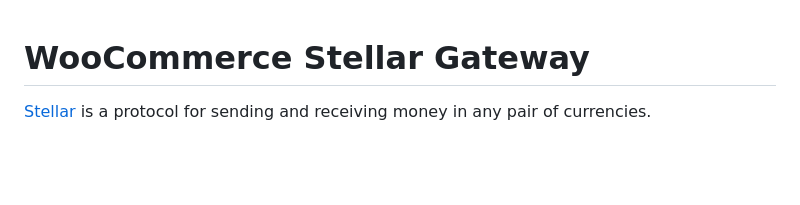
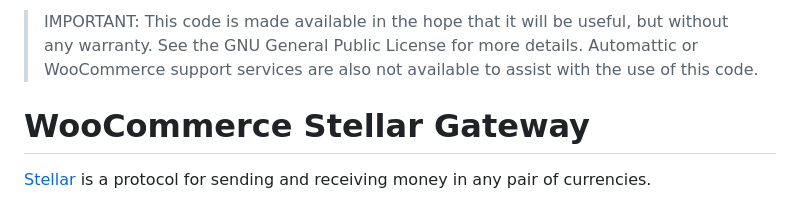
Before and after one commit to woocommerce/woocommerce-stellar, a Markdown page: README.md, the part around the change. Drawn GitHub-style; blank space fills up the shorter version.

Commit message:
Update README.md with support caveat ffdd606

```diff
--- a/README.md
+++ b/README.md
@@ -1,3 +1,5 @@
+> IMPORTANT: This code is made available in the hope that it will be useful, but without any warranty. See the GNU General Public License for more details. Automattic or WooCommerce support services are also not available to assist with the use of this code.
+
 # WooCommerce Stellar Gateway
 
 [Stellar](https://www.stellar.org/) is a protocol for sending and receiving money in any pair of currencies.
```
